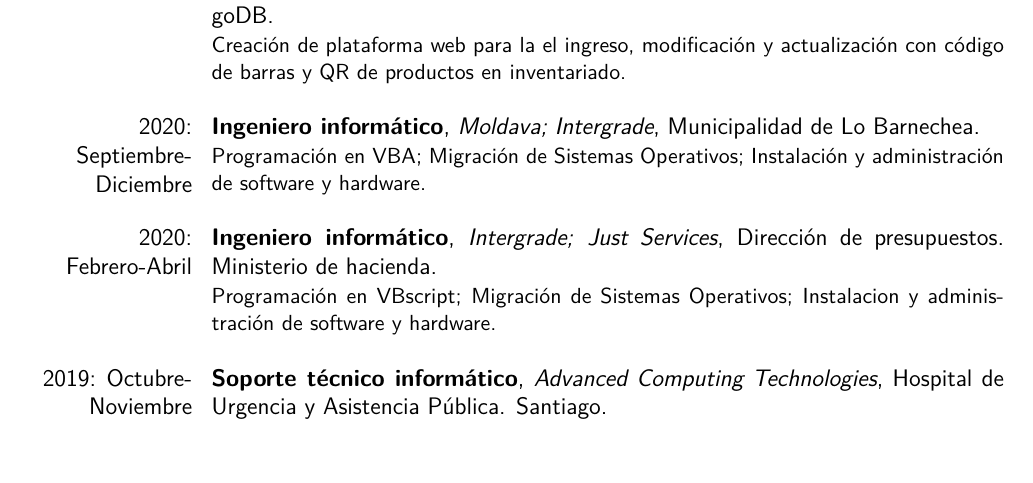
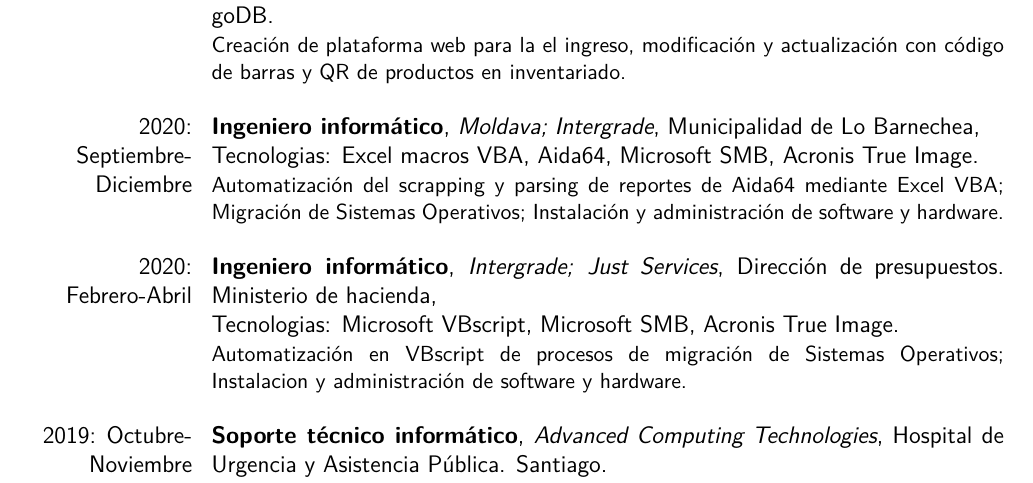
Before and after one commit to aaroncruces/curriculum_moderncv, a LaTeX CV (curriculum_min.tex): part of page 1 of 3, cut so that both start at the same text. The pictures show the PDF file curriculum_min.pdf that the author committed with the source.

Commit message:
actualizacion 09-07-2020

```diff
--- a/curriculum_min.tex
+++ b/curriculum_min.tex
@@ -36,16 +38,16 @@
 {Ingeniero inform\'atico}
 {Moldava; Intergrade}
 {Municipalidad de Lo Barnechea}
-{}
-{Programaci\'on en VBA; Migraci\'on de Sistemas Operativos; Instalaci\'on y administraci\'on de software y hardware.\newline}
+{\newline Tecnologias: Excel macros VBA, Aida64, Microsoft SMB, Acronis True Image}
+{Automatizaci\'on del scrapping y parsing de reportes de Aida64 mediante Excel VBA; Migraci\'on de Sistemas Operativos; Instalaci\'on y administraci\'on de software y hardware.\newline}
 
 
 \cventry {2020: Febrero-Abril}
 {Ingeniero inform\'atico}
 {Intergrade; Just Services}
 {Direcci\'on de presupuestos. Ministerio de hacienda}
-{}
-{Programaci\'on en VBscript; Migraci\'on de Sistemas Operativos; Instalacion y administraci\'on de software y hardware.\newline}
+{\newline Tecnologias: Microsoft VBscript, Microsoft SMB, Acronis True Image}
+{Automatizaci\'on en VBscript de procesos de migraci\'on de Sistemas Operativos; Instalacion y administraci\'on de software y hardware.\newline}
 
 \cventry {2019: Octubre-Noviembre}
 {Soporte t\'ecnico inform\'atico}
```
Also changed, not shown: curriculum_min.pdf, curriculum_min.tex (2 more changed lines).
